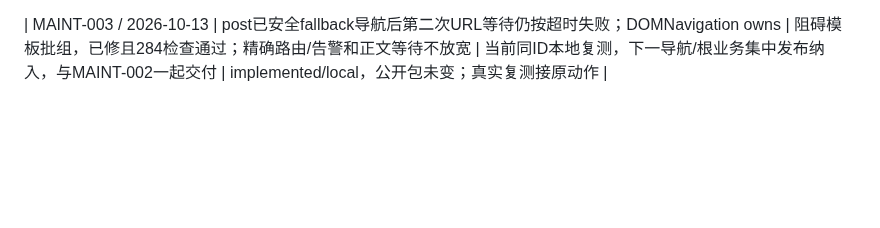
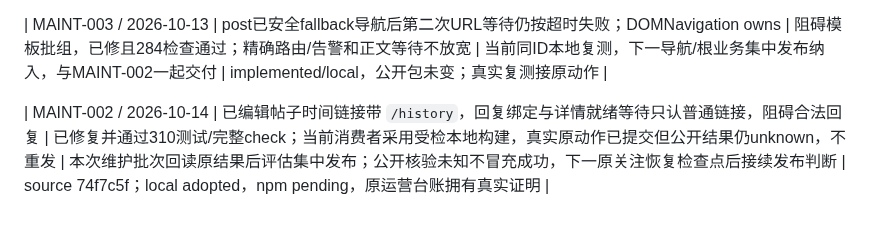
Before and after one commit to Peiiii/x-harness, a Markdown page: docs/maintenance.md, the part around the change. GitHub-like rendering; blank space fills up the shorter version.

Commit message:
Record verified edited-post fix and concentrated release checkpoint

```diff
--- a/docs/maintenance.md
+++ b/docs/maintenance.md
@@ -40,3 +40,5 @@
 | MAINT-002 / 2026-10-13 | 显式执行者局部读取失败此前被当全局写入不可做；growth执行准入与CAS intent拥有 | 已修且本地采用，保留账号级拒绝、真实告警、共享容量与受影响执行者原标记；不为这项单独发npm | 下次growth核心集中交付纳入；280测试与同ID真实准入已验证，公开结果仍unknown不重发 | implemented/local，源码12294db；待集中发布，公共依赖不变 |
 
 | MAINT-003 / 2026-10-13 | post已安全fallback导航后第二次URL等待仍按超时失败；DOMNavigation owns | 阻碍模板批组，已修且284检查通过；精确路由/告警和正文等待不放宽 | 当前同ID本地复测，下一导航/根业务集中发布纳入，与MAINT-002一起交付 | implemented/local，公开包未变；真实复测接原动作 |
+
+| MAINT-002 / 2026-10-14 | 已编辑帖子时间链接带 `/history`，回复绑定与详情就绪等待只认普通链接，阻碍合法回复 | 已修复并通过310测试/完整check；当前消费者采用受检本地构建，真实原动作已提交但公开结果仍unknown，不重发 | 本次维护批次回读原结果后评估集中发布；公开核验未知不冒充成功，下一原关注恢复检查点后接续发布判断 | source 74f7c5f；local adopted，npm pending，原运营台账拥有真实证明 |
```
